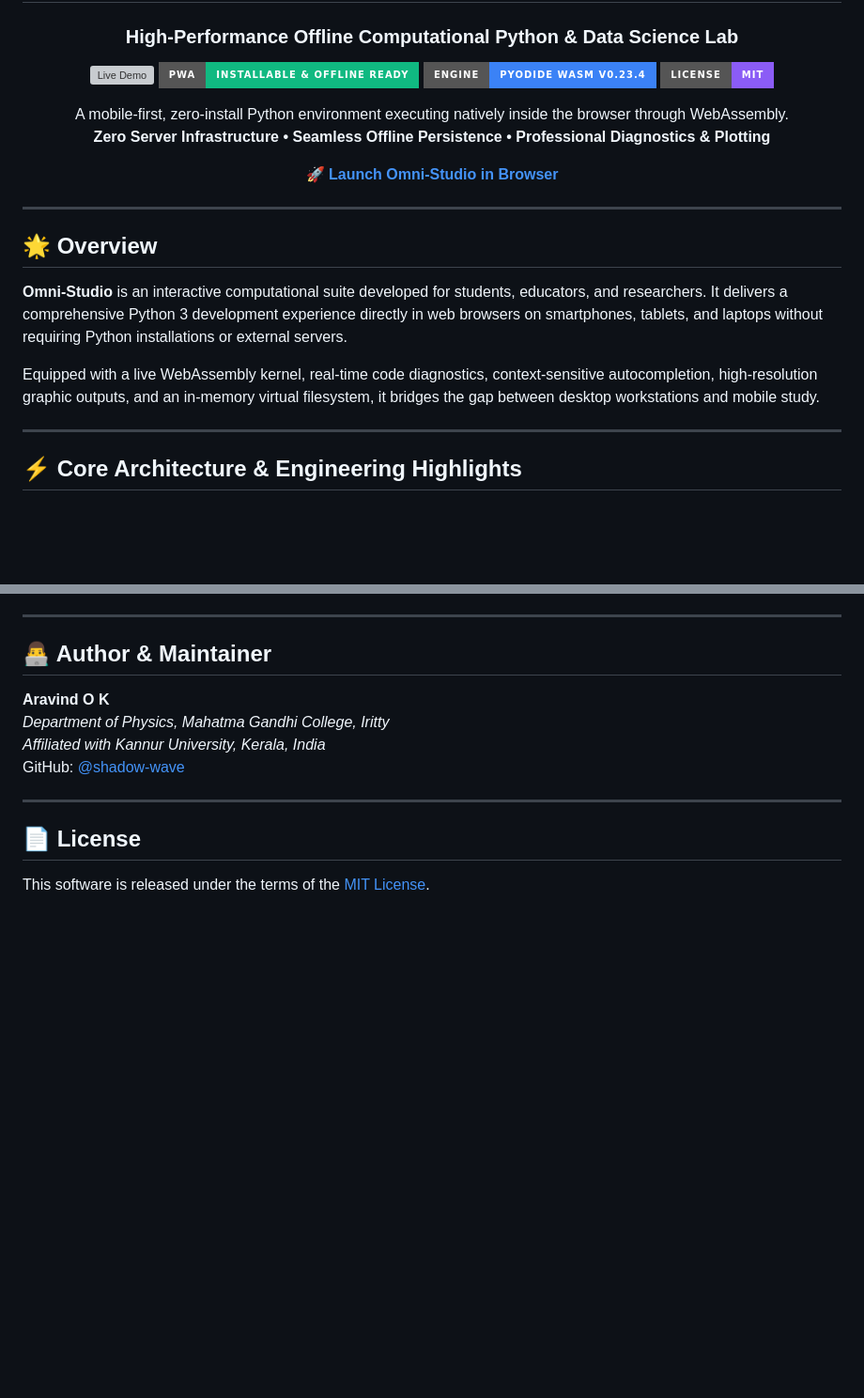
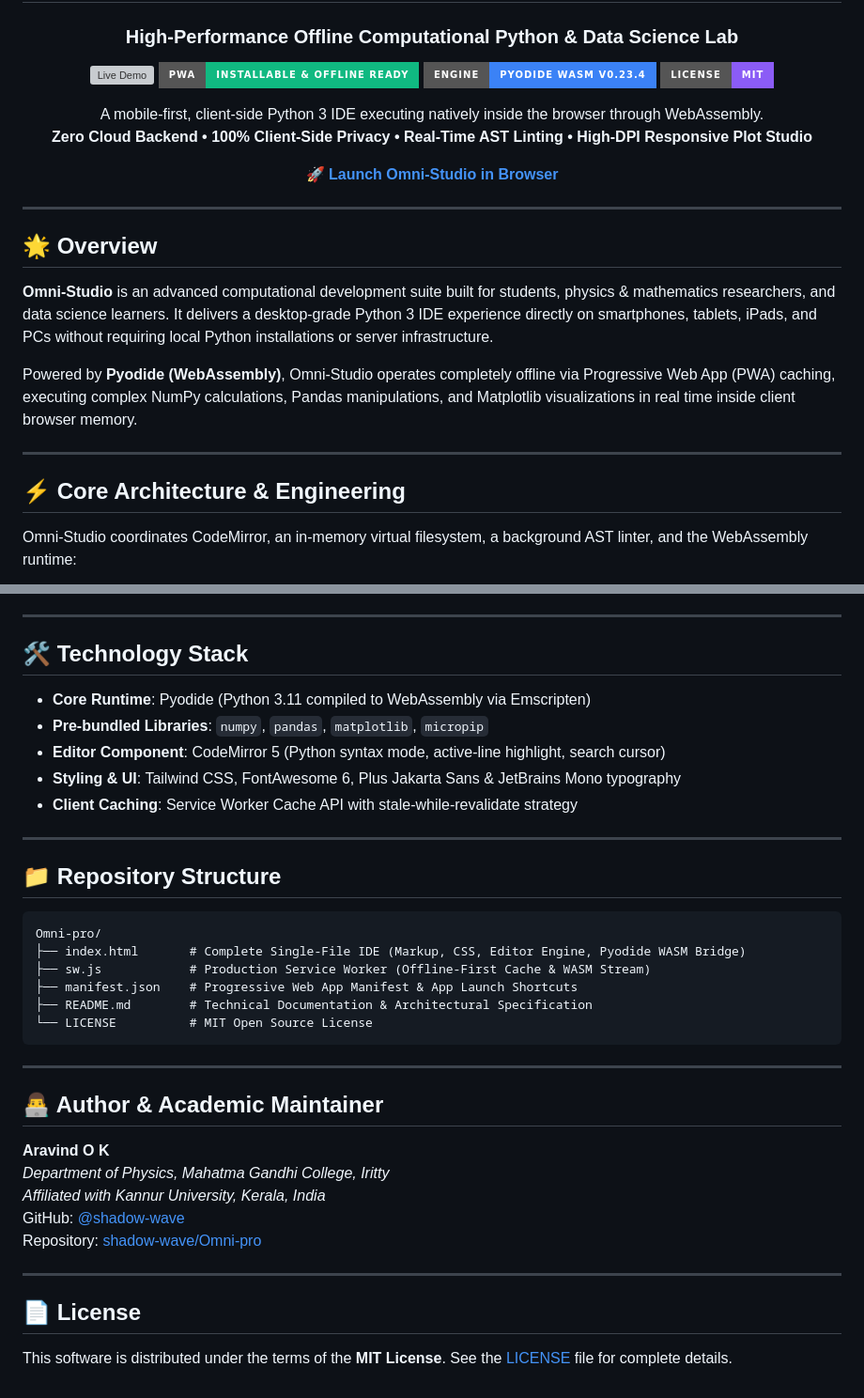
Before and after one commit to shadow-wave/Omni-pro, a Markdown page: README.md, 2 parts joined by grey strips. Shown at 94% size. GitHub-like rendering; badges without logos; blank space fills up the shorter version; grey boxes are pictures that could not be loaded.

````diff
--- a/README.md
+++ b/README.md
@@ -10,7 +10,7 @@
 
 <p align="center">
-  A mobile-first, zero-install Python environment executing natively inside the browser through WebAssembly.<br>
-  <b>Zero Server Infrastructure • Seamless Offline Persistence • Professional Diagnostics & Plotting</b>
+  A mobile-first, client-side Python 3 IDE executing natively inside the browser through WebAssembly.<br>
+  <b>Zero Cloud Backend • 100% Client-Side Privacy • Real-Time AST Linting • High-DPI Responsive Plot Studio</b>
 </p>
 
 [🚀 **Launch Omni-Studio in Browser**](https://shadow-wave.github.io/Omni-pro/)
@@ -21,13 +21,15 @@
 
 ## 🌟 Overview
 
-**Omni-Studio** is an interactive computational suite developed for students, educators, and researchers. It delivers a comprehensive Python 3 development experience directly in web browsers on smartphones, tablets, and laptops without requiring Python installations or external servers.
+**Omni-Studio** is an advanced computational development suite built for students, physics & mathematics researchers, and data science learners. It delivers a desktop-grade Python 3 IDE experience directly on smartphones, tablets, iPads, and PCs without requiring local Python installations or server infrastructure.
 
-Equipped with a live WebAssembly kernel, real-time code diagnostics, context-sensitive autocompletion, high-resolution graphic outputs, and an in-memory virtual filesystem, it bridges the gap between desktop workstations and mobile study.
+Powered by **Pyodide (WebAssembly)**, Omni-Studio operates completely offline via Progressive Web App (PWA) caching, executing complex NumPy calculations, Pandas manipulations, and Matplotlib visualizations in real time inside client browser memory.
 
 ---
 
-## ⚡ Core Architecture & Engineering Highlights
+## ⚡ Core Architecture & Engineering
+
+Omni-Studio coordinates CodeMirror, an in-memory virtual filesystem, a background AST linter, and the WebAssembly runtime:
 
 ```mermaid
 graph TD
@@ -91,15 +156,39 @@ Omni-Studio complies with the Progressive Web App standard:
 
 ---
 
-## 👨‍💻 Author & Maintainer
+## 🛠️ Technology Stack
+
+* **Core Runtime**: Pyodide (Python 3.11 compiled to WebAssembly via Emscripten)
+* **Pre-bundled Libraries**: `numpy`, `pandas`, `matplotlib`, `micropip`
+* **Editor Component**: CodeMirror 5 (Python syntax mode, active-line highlight, search cursor)
+* **Styling & UI**: Tailwind CSS, FontAwesome 6, Plus Jakarta Sans & JetBrains Mono typography
+* **Client Caching**: Service Worker Cache API with stale-while-revalidate strategy
+
+---
+
+## 📁 Repository Structure
+
+```text
+Omni-pro/
+├── index.html       # Complete Single-File IDE (Markup, CSS, Editor Engine, Pyodide WASM Bridge)
+├── sw.js            # Production Service Worker (Offline-First Cache & WASM Stream)
+├── manifest.json    # Progressive Web App Manifest & App Launch Shortcuts
+├── README.md        # Technical Documentation & Architectural Specification
+└── LICENSE          # MIT Open Source License
+```
+
+---
+
+## 👨‍💻 Author & Academic Maintainer
 
 **Aravind O K**
 *Department of Physics, Mahatma Gandhi College, Iritty*
 *Affiliated with Kannur University, Kerala, India*
 GitHub: [@shadow-wave](https://github.com/shadow-wave)
+Repository: [shadow-wave/Omni-pro](https://github.com/shadow-wave/Omni-pro)
 
 ---
 
 ## 📄 License
 
-This software is released under the terms of the [MIT License](LICENSE).
+This software is distributed under the terms of the **MIT License**. See the [LICENSE](LICENSE) file for complete details.
````
Also changed, not shown: other parts of README.md (+107 -44 lines).
